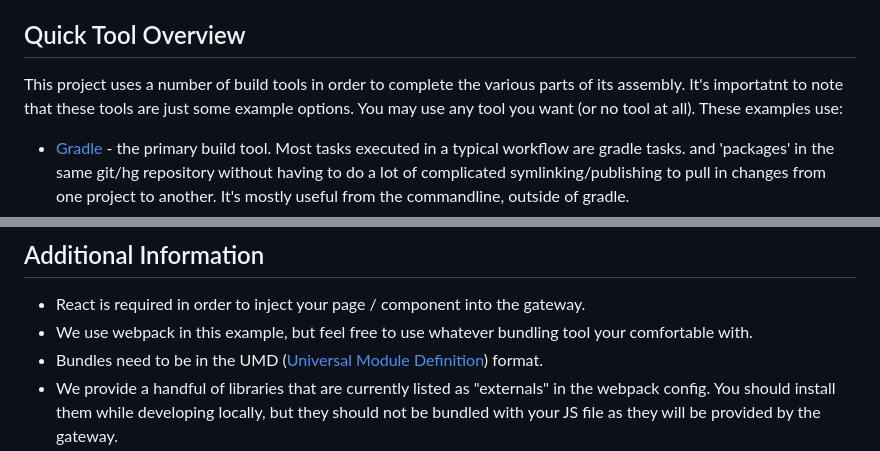
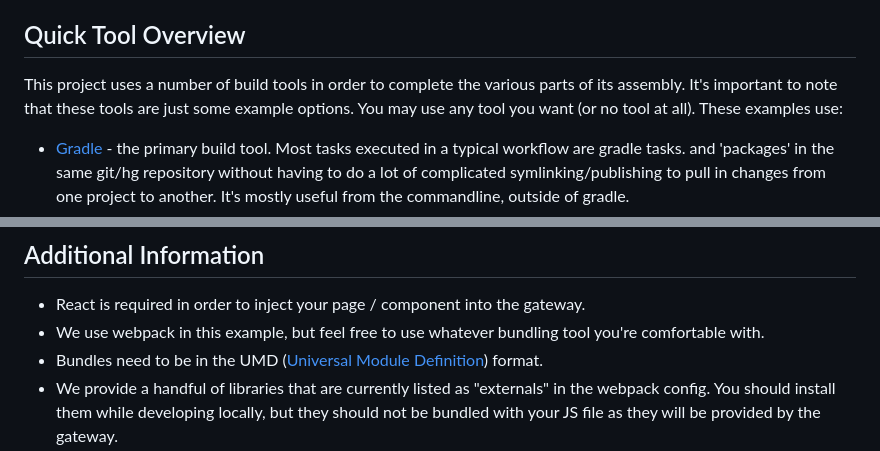
Before and after one commit to inductiveautomation/ignition-sdk-examples, a Markdown page: webui-webpage/README.md, 2 parts joined by grey strips. Drawn GitHub-style.

Commit message:
typo + copy fix

```diff
--- a/webui-webpage/README.md
+++ b/webui-webpage/README.md
@@ -5,7 +5,7 @@ This is an example module which adds a React built webpage and a corresponding n
 
 ## Quick Tool Overview
 
-This project uses a number of build tools in order to complete the various parts of its assembly.  It's importatnt to note that these tools are just some example options.  You may use any tool you want (or no tool at all).  These examples use:
+This project uses a number of build tools in order to complete the various parts of its assembly.  It's important to note that these tools are just some example options.  You may use any tool you want (or no tool at all).  These examples use:
 
 * [Gradle](https://gradle.org/) - the primary build tool. Most tasks executed in a typical workflow are gradle tasks.
   and 'packages' in the same git/hg repository without having to do a lot of complicated symlinking/publishing to pull in changes from one project to another.  It's mostly useful from the commandline, outside of gradle.
@@ -39,7 +39,7 @@ This project uses a number of build tools in order to complete the various parts
 
 ## Additional Information
 - React is required in order to inject your page / component into the gateway.
-- We use webpack in this example, but feel free to use whatever bundling tool your comfortable with.
+- We use webpack in this example, but feel free to use whatever bundling tool you're comfortable with.
 - Bundles need to be in the UMD ([Universal Module Definition](https://github.com/umdjs/umd)) format.
 - We provide a handful of libraries that are currently listed as "externals" in the webpack config. You should install them while developing locally, but they should not be bundled with your JS file as they will be provided by the gateway.
 - We do have a shared component library built in React (documentation / storybook will eventually be available). You will need a .yarnrc file to direct requests for @inductiveatutomation libraries when using yarn or NPM (.yarnrc included in example)
```
